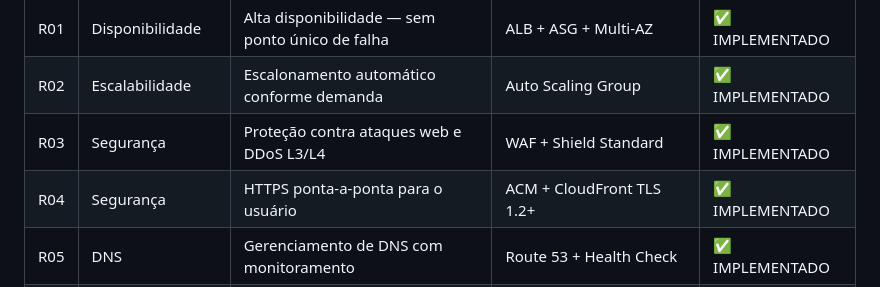
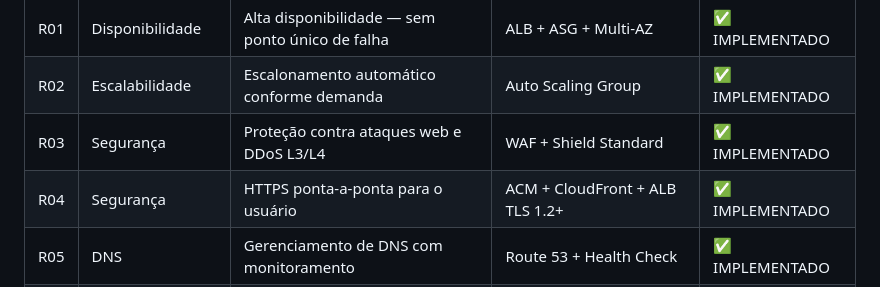
Before and after one commit to EusouMichael/TCC_Tech, a Markdown page: 02-arquitetura/requisitos.md, the part around the change. GitHub-like rendering.

```diff
--- a/02-arquitetura/requisitos.md
+++ b/02-arquitetura/requisitos.md
@@ -13,7 +13,7 @@
 | R01 | Disponibilidade | Alta disponibilidade — sem ponto único de falha | ALB + ASG + Multi-AZ | ✅ IMPLEMENTADO |
 | R02 | Escalabilidade | Escalonamento automático conforme demanda | Auto Scaling Group | ✅ IMPLEMENTADO |
 | R03 | Segurança | Proteção contra ataques web e DDoS L3/L4 | WAF + Shield Standard | ✅ IMPLEMENTADO |
-| R04 | Segurança | HTTPS ponta-a-ponta para o usuário | ACM + CloudFront TLS 1.2+ | ✅ IMPLEMENTADO |
+| R04 | Segurança | HTTPS ponta-a-ponta para o usuário | ACM + CloudFront + ALB TLS 1.2+ | ✅ IMPLEMENTADO |
 | R05 | DNS | Gerenciamento de DNS com monitoramento | Route 53 + Health Check | ✅ IMPLEMENTADO |
 | R06 | Performance | Redução de latência via CDN | CloudFront | ✅ IMPLEMENTADO |
 | R07 | Armazenamento | Armazenamento confiável para aplicação | EBS gp3 + S3 | ✅ IMPLEMENTADO |
```
